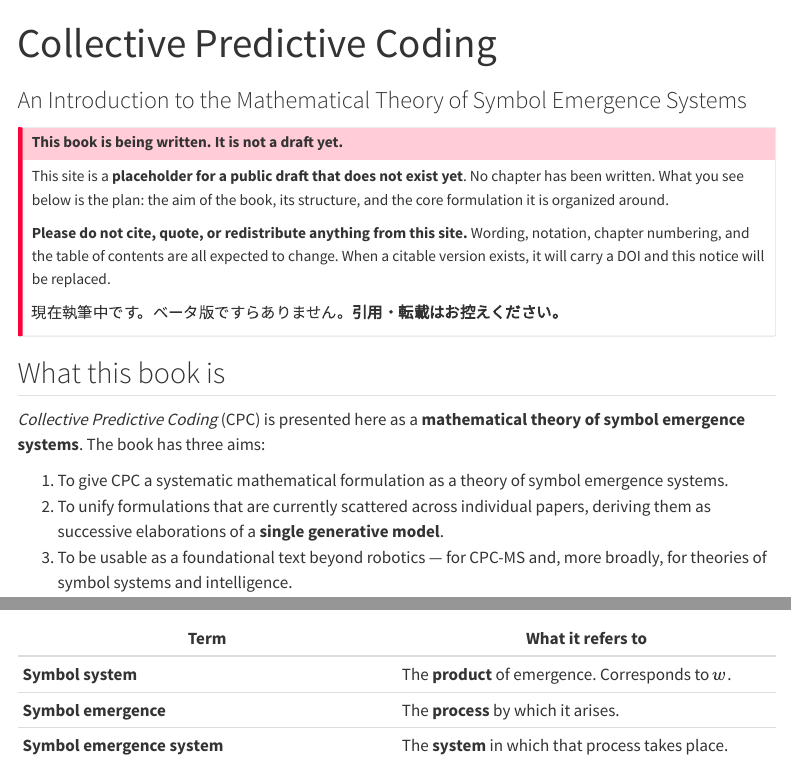
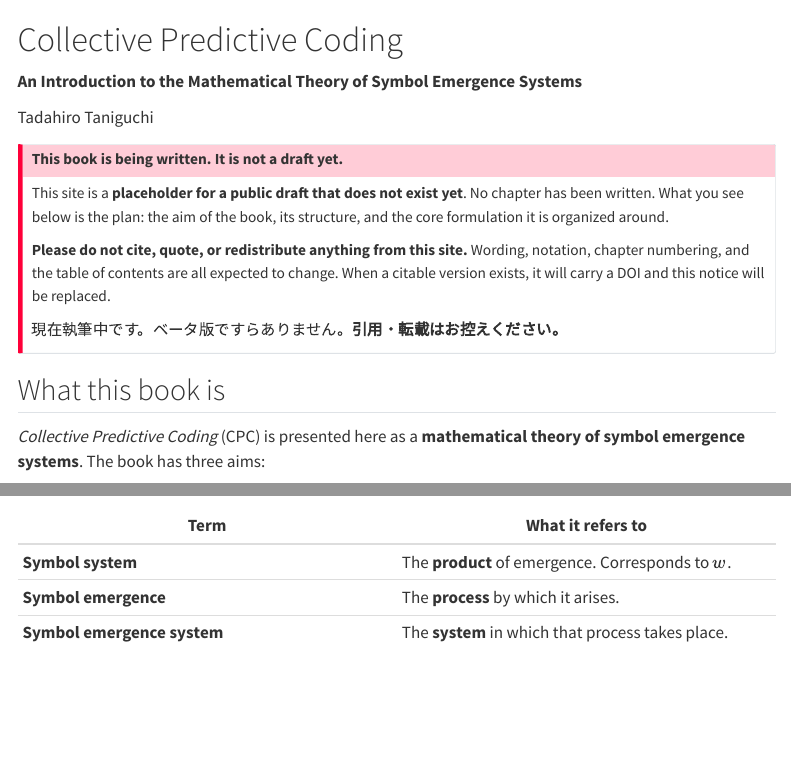
Before and after one commit to tanichu/cpc-textbook, a Quarto document (index.qmd): the page in a window 1100 px wide, from its top, and a second part further down, joined at a grey line. Rendered offline with R 4.5, knitr and Pandoc in place of Quarto, with nearby package versions; menus at the side of the page are left out.

Commit message:
Unnumber the landing page in the sidebar
Co-Authored-By: Claude Opus 5 <noreply@anthropic.com>

```diff
--- a/index.qmd
+++ b/index.qmd
@@ -1,8 +1,12 @@
 ---
-title: "Collective Predictive Coding"
-subtitle: "An Introduction to the Mathematical Theory of Symbol Emergence Systems"
 number-sections: false
 ---
+
+# Collective Predictive Coding {.unnumbered}
+
+**An Introduction to the Mathematical Theory of Symbol Emergence Systems**
+
+Tadahiro Taniguchi
 
 ::: {.callout-important title="This book is being written. It is not a draft yet."}
 This site is a **placeholder for a public draft that does not exist yet**. No chapter has
```
Also changed, not shown: docs/search.json, 2 other files.
